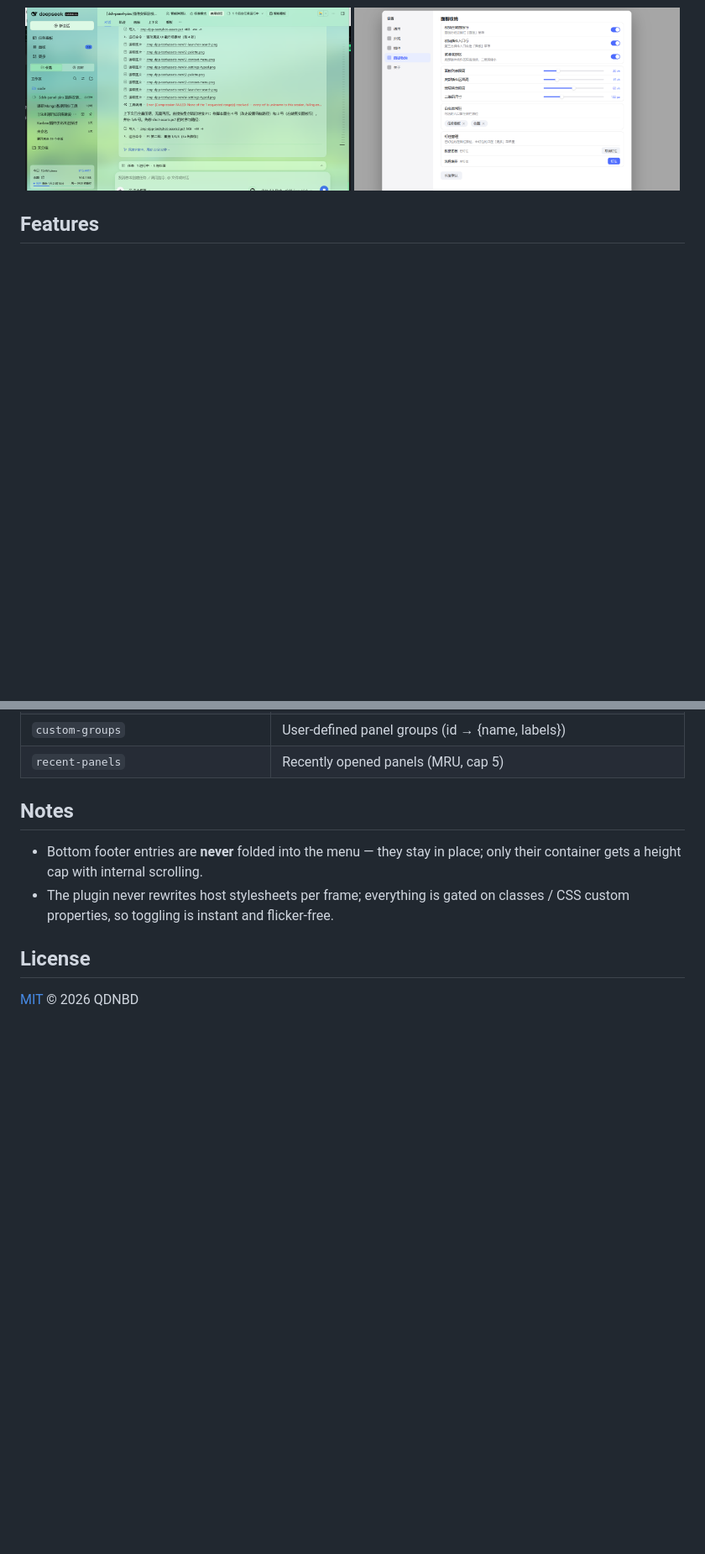
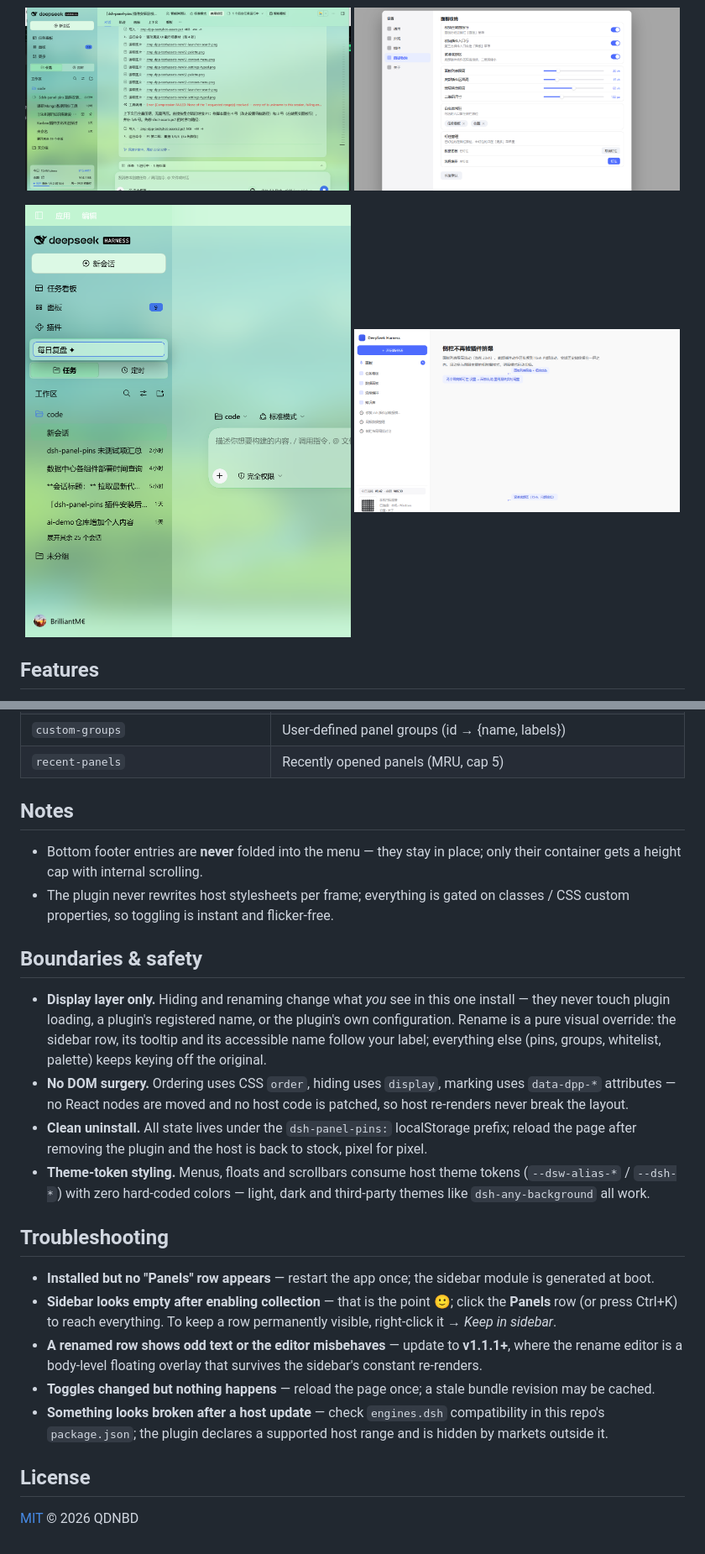
Before and after one commit to QDNBD/dsh-panel-pins, a Markdown page: README.md, 2 parts joined by grey strips. Shown at 84% size. Rendered like a GitHub page; pictures changed too: assets/screenshot-rename.png (added); blank space fills up the shorter version.

```diff
--- a/README.md
+++ b/README.md
@@ -17,6 +19,10 @@ Sidebar panel management for [DeepSeek Harness](https://www.deepseek.com/zh/harn
 <p align="center">
   <a href="assets/screenshot-context.png"><img src="assets/screenshot-context.png" width="49%" alt="Right-click context menu on a sidebar row"></a>
   <a href="assets/screenshot-settings.png"><img src="assets/screenshot-settings.png" width="49%" alt="Settings page section"></a>
+</p>
+<p align="center">
+  <a href="assets/screenshot-rename.png"><img src="assets/screenshot-rename.png" width="49%" alt="Floating rename editor anchored to a sidebar row"></a>
+  <a href="assets/screenshot-footer.png"><img src="assets/screenshot-footer.png" width="49%" alt="Compact footer"></a>
 </p>
 
 ## Features
@@ -86,6 +92,21 @@ All state lives in `localStorage` under the `dsh-panel-pins:` prefix and survive
 - Bottom footer entries are **never** folded into the menu — they stay in place; only their container gets a height cap with internal scrolling.
 - The plugin never rewrites host stylesheets per frame; everything is gated on classes / CSS custom properties, so toggling is instant and flicker-free.
 
+## Boundaries & safety
+
+- **Display layer only.** Hiding and renaming change what *you* see in this one install — they never touch plugin loading, a plugin's registered name, or the plugin's own configuration. Rename is a pure visual override: the sidebar row, its tooltip and its accessible name follow your label; everything else (pins, groups, whitelist, palette) keeps keying off the original.
+- **No DOM surgery.** Ordering uses CSS `order`, hiding uses `display`, marking uses `data-dpp-*` attributes — no React nodes are moved and no host code is patched, so host re-renders never break the layout.
+- **Clean uninstall.** All state lives under the `dsh-panel-pins:` localStorage prefix; reload the page after removing the plugin and the host is back to stock, pixel for pixel.
+- **Theme-token styling.** Menus, floats and scrollbars consume host theme tokens (`--dsw-alias-*` / `--dsh-*`) with zero hard-coded colors — light, dark and third-party themes like `dsh-any-background` all work.
+
+## Troubleshooting
+
+- **Installed but no "Panels" row appears** — restart the app once; the sidebar module is generated at boot.
+- **Sidebar looks empty after enabling collection** — that is the point 🙂; click the **Panels** row (or press Ctrl+K) to reach everything. To keep a row permanently visible, right-click it → *Keep in sidebar*.
+- **A renamed row shows odd text or the editor misbehaves** — update to **v1.1.1+**, where the rename editor is a body-level floating overlay that survives the sidebar's constant re-renders.
+- **Toggles changed but nothing happens** — reload the page once; a stale bundle revision may be cached.
+- **Something looks broken after a host update** — check `engines.dsh` compatibility in this repo's `package.json`; the plugin declares a supported host range and is hidden by markets outside it.
+
 ## License
 
 [MIT](LICENSE) © 2026 QDNBD
```
Also changed, not shown: other parts of README.md (+4 -2 lines), README.zh.md (+23 -2 lines), 3 other files.
